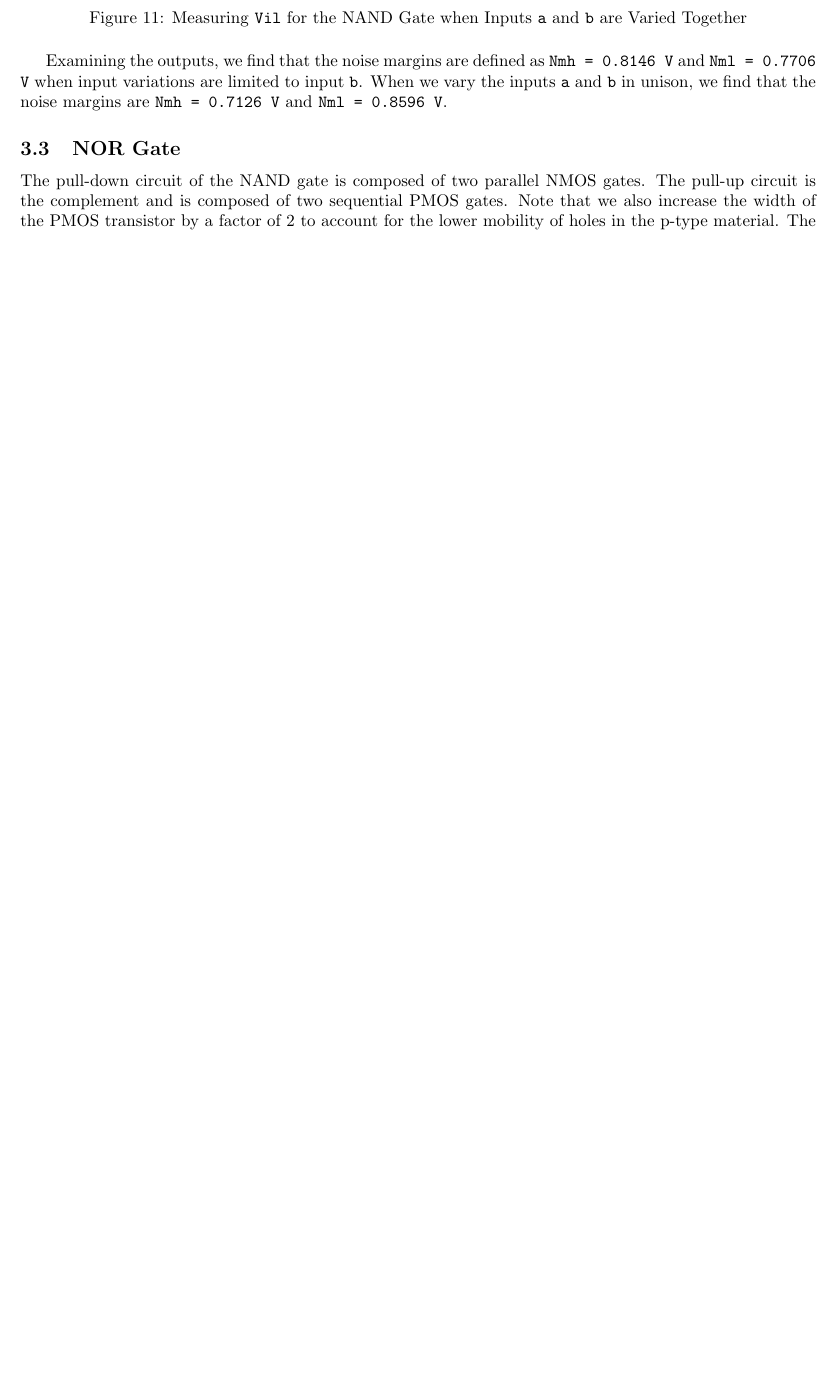
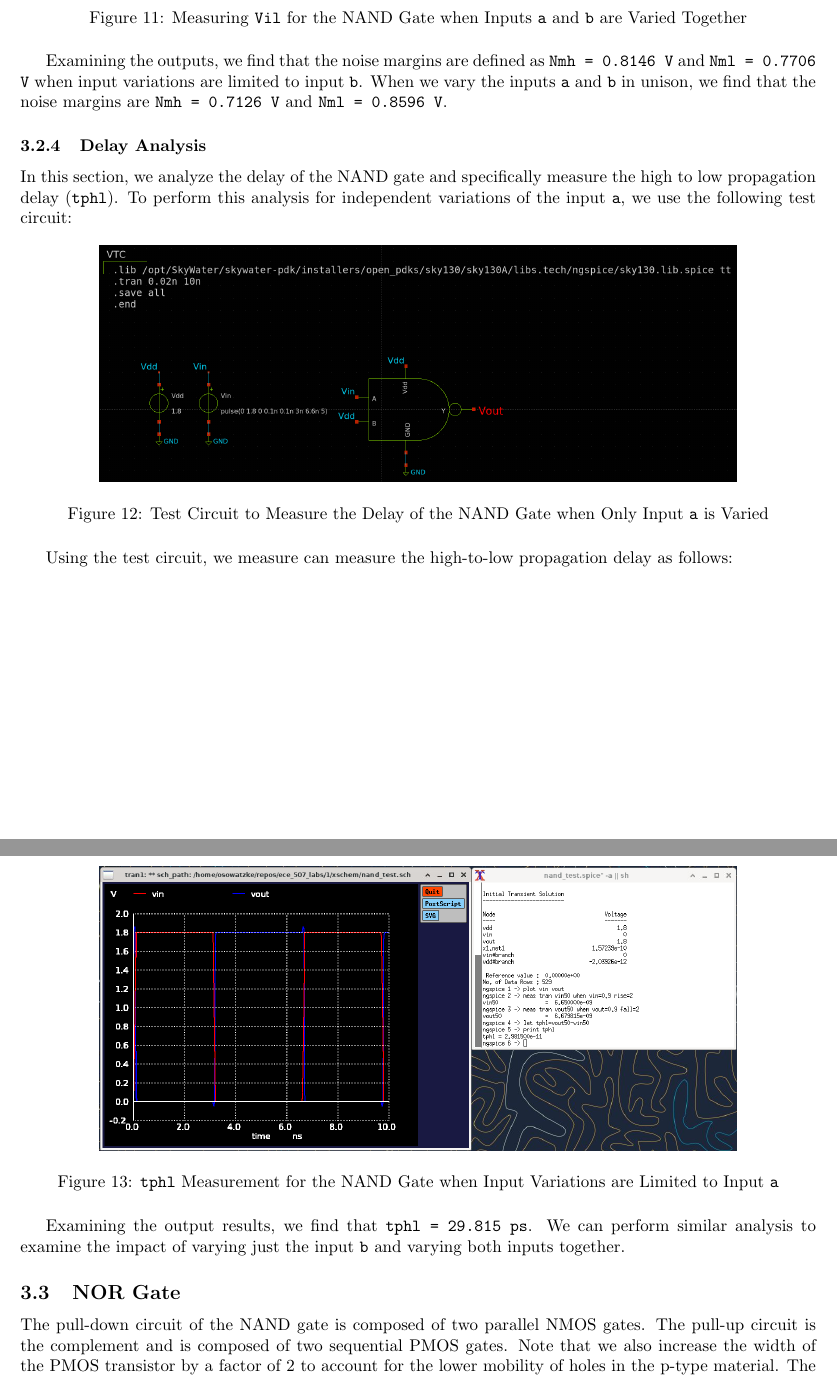
Before and after one commit to osowatzke/ECE_507_Labs, a LaTeX document (1/lab_report.tex): part of page 6 of 9 before the commit and two parts of pages 6 and 7 of 10 after it, the two joined at a grey line, cut so that both start at the same text, the shorter picture padded with empty space. Compiled offline with pdfLaTeX.

Commit message:
Started working on delay section

```diff
--- a/1/lab_report.tex
+++ b/1/lab_report.tex
@@ -257,6 +257,26 @@
 
 	Examining the outputs, we find that the noise margins are defined as \texttt{Nmh = 0.8146 V} and \texttt{Nml = 0.7706 V} when input variations are limited to input \texttt{b}. When we vary the inputs \texttt{a} and \texttt{b} in unison, we find that the noise margins are \texttt{Nmh = 0.7126 V} and \texttt{Nml = 0.8596 V}.
 
+	\subsubsection{Delay Analysis}
+
+	In this section, we analyze the delay of the NAND gate and specifically measure the high to low propagation delay (\texttt{tphl}). To perform this analysis for independent variations of the input \texttt{a}, we use the following test circuit:
+
+	\begin{figure}[H]
+		\centerline{\includegraphics[width=0.8\textwidth]{nand_delay_test_sweep_va.png}}
+		\caption{Test Circuit to Measure the Delay of the NAND Gate when Only Input \texttt{a} is Varied}
+		\label{fig::nand_delay_test_sweep_va}
+	\end{figure}
+
+	Using the test circuit, we measure can measure the high-to-low propagation delay as follows:
+
+	\begin{figure}[H]
+		\centerline{\includegraphics[width=0.8\textwidth]{nand_delay_sweep_va.png}}
+		\caption{\texttt{tphl} Measurement for the NAND Gate when Input Variations are Limited to Input \texttt{a}}
+		\label{fig::nand_delay_sweep_va}
+	\end{figure}
+
+	Examining the output results, we find that \texttt{tphl = 29.815 ps}. We can perform similar analysis to examine the impact of varying just the input \texttt{b} and varying both inputs together.
+
 	\subsection{NOR Gate}
 
 	The pull-down circuit of the NAND gate is composed of two parallel NMOS gates. The pull-up circuit is the complement and is composed of two sequential PMOS gates. Note that we also increase the width of the PMOS transistor by a factor of 2 to account for the lower mobility of holes in the p-type material. The schematic for the resulting circuit is shown in Figure \ref{fig::nor_schematic}.
```
